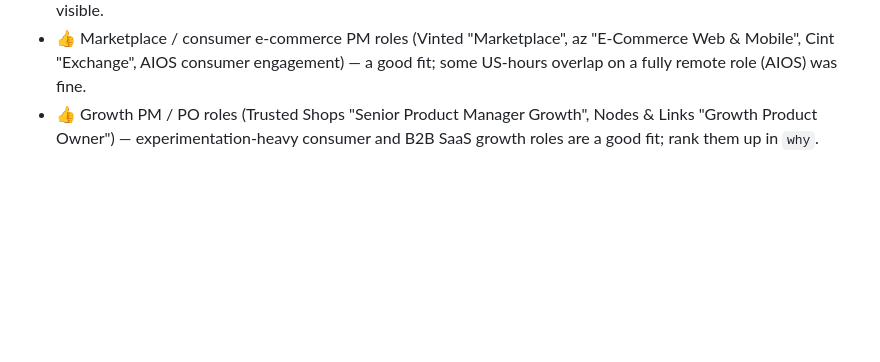
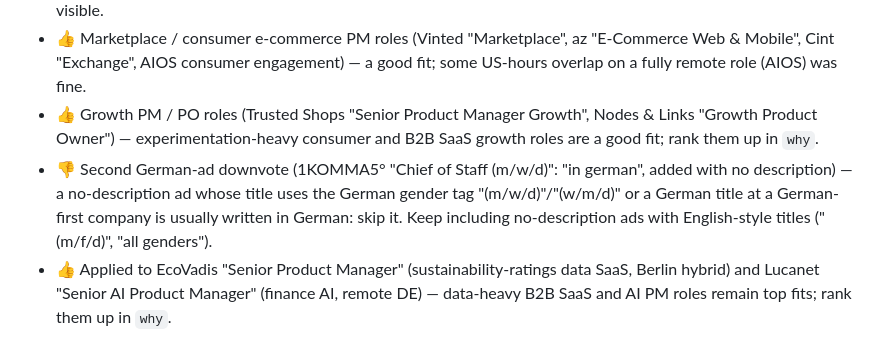
Before and after one commit to eliflem/job-radar, a Markdown page: review_rules.md, the part around the change. GitHub-like rendering; blank space fills up the shorter version.

Commit message:
Learn from feedback: skip no-description German-tagged ads; reinforce data/AI PM fit
1KOMMA5° Chief of Staff (m/w/d) was downvoted as a German ad (second such vote),
so no-description ads with German gender tags/titles are now skipped. Elif applied
to EcoVadis Senior PM and Lucanet Senior AI PM, reinforcing data-heavy B2B SaaS / AI PM.

Co-Authored-By: Claude Opus 5.5 <noreply@anthropic.com>
Claude-Session: https://claude.ai/code/session_011Y6SmdBWpVzjvuDEjiEiWs

```diff
--- a/review_rules.md
+++ b/review_rules.md
@@ -42,3 +42,5 @@ If the description is missing or ambiguous on language/location, include it and
 - ⚠️ Temporary / interim / fixed-term contracts (Darwin Recruitment 6-month interim PM: 👍 "içerik okay ama temp" — content fine, but temp) — still include if the role fits, but start `why` with "Temp:" so the contract length is visible.
 - 👍 Marketplace / consumer e-commerce PM roles (Vinted "Marketplace", az "E-Commerce Web & Mobile", Cint "Exchange", AIOS consumer engagement) — a good fit; some US-hours overlap on a fully remote role (AIOS) was fine.
 - 👍 Growth PM / PO roles (Trusted Shops "Senior Product Manager Growth", Nodes & Links "Growth Product Owner") — experimentation-heavy consumer and B2B SaaS growth roles are a good fit; rank them up in `why`.
+- 👎 Second German-ad downvote (1KOMMA5° "Chief of Staff (m/w/d)": "in german", added with no description) — a no-description ad whose title uses the German gender tag "(m/w/d)"/"(w/m/d)" or a German title at a German-first company is usually written in German: skip it. Keep including no-description ads with English-style titles ("(m/f/d)", "all genders").
+- 👍 Applied to EcoVadis "Senior Product Manager" (sustainability-ratings data SaaS, Berlin hybrid) and Lucanet "Senior AI Product Manager" (finance AI, remote DE) — data-heavy B2B SaaS and AI PM roles remain top fits; rank them up in `why`.
```
